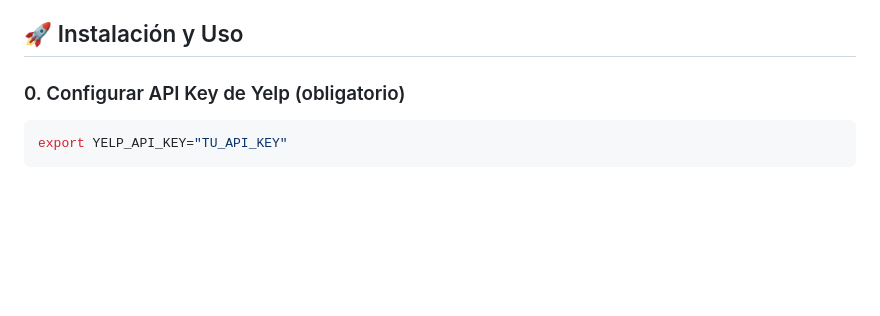
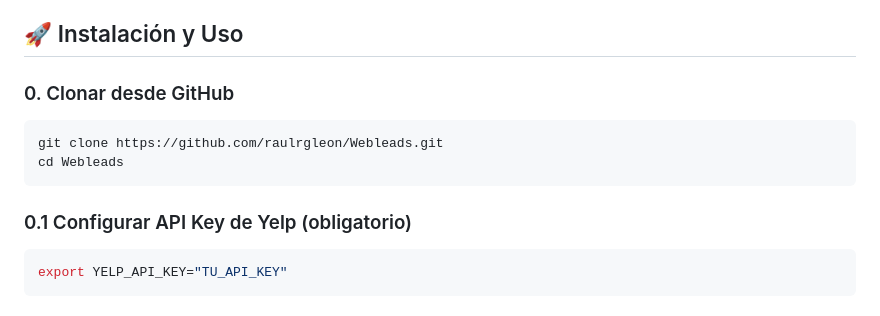
Before and after one commit to raulrgleon/Webleads, a Markdown page: README.md, the part around one of its changes. Rendered like a GitHub page; blank space fills up the shorter version.

Commit message:
docs: Add GitHub repository info and clone instructions

````diff
--- a/README.md
+++ b/README.md
@@ -13,7 +15,13 @@ Aplicación web progresiva (PWA) para buscar negocios locales usando **exclusiva
 
 ## 🚀 Instalación y Uso
 
-### 0. Configurar API Key de Yelp (obligatorio)
+### 0. Clonar desde GitHub
+```bash
+git clone https://github.com/raulrgleon/Webleads.git
+cd Webleads
+```
+
+### 0.1 Configurar API Key de Yelp (obligatorio)
 ```bash
 export YELP_API_KEY="TU_API_KEY"
 ```
````
Also changed, not shown: other parts of README.md (+2 -0 lines).
